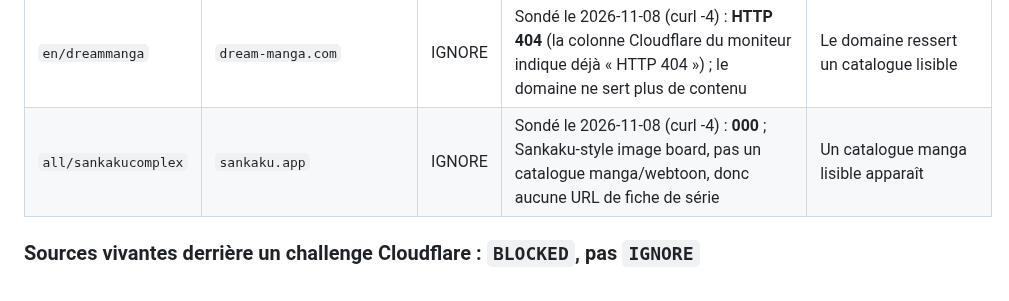
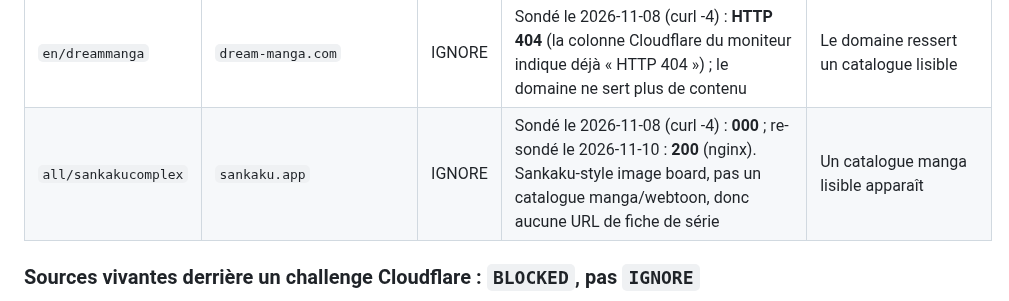
Before and after one commit to KOUSSEMONAUREL/Project-WebMedia, a Markdown page: scrapers/webtoons/SOURCES_NON_SCRAPPABLES.md, the part around the change. Rendered like a GitHub page.

Commit message:
docs(scrapers): refresh sankakucomplex probe evidence

```diff
--- a/scrapers/webtoons/SOURCES_NON_SCRAPPABLES.md
+++ b/scrapers/webtoons/SOURCES_NON_SCRAPPABLES.md
@@ -72,7 +72,7 @@ positifs (« domaine mort »), pas des déductions de commit.
 | `all/cinblue` | `cin.blue` | IGNORE | Sondé le 2026-11-08 (curl -4) : **200**, titre « Download or Watch your favorite doujin » ; les liens sont `/v/<id>` (vidéos/doujin), `/search`, `/fyp`, `/chat` : c’est un site de doujin/vidéo, **pas un catalogue manga/webtoon**, et il n’y a aucune URL de fiche de série | Un catalogue manga lisible apparaît |
 | `all/cubari` | `cubari.moe` | IGNORE | Sondé le 2026-11-08 (curl -4) : **200**, page « Cubari » qui se borne à lier des lecteurs tiers (weebcentral.com, guya.moe) ; aucun formulaire de recherche ni catalogue propre | Le site expose son propre catalogue |
 | `en/dreammanga` | `dream-manga.com` | IGNORE | Sondé le 2026-11-08 (curl -4) : **HTTP 404** (la colonne Cloudflare du moniteur indique déjà « HTTP 404 ») ; le domaine ne sert plus de contenu | Le domaine ressert un catalogue lisible |
-| `all/sankakucomplex` | `sankaku.app` | IGNORE | Sondé le 2026-11-08 (curl -4) : **000** ; Sankaku-style image board, pas un catalogue manga/webtoon, donc aucune URL de fiche de série | Un catalogue manga lisible apparaît |
+| `all/sankakucomplex` | `sankaku.app` | IGNORE | Sondé le 2026-11-08 (curl -4) : **000** ; re-sondé le 2026-11-10 : **200** (nginx). Sankaku-style image board, pas un catalogue manga/webtoon, donc aucune URL de fiche de série | Un catalogue manga lisible apparaît |
 
 ### Sources vivantes derrière un challenge Cloudflare : `BLOCKED`, pas `IGNORE`
 
```
